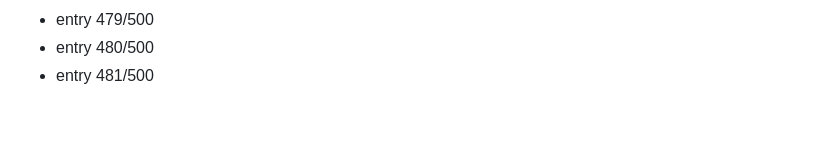
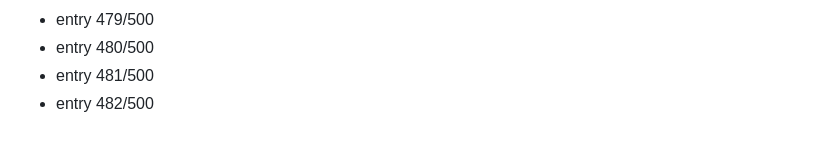
Before and after one commit to Dev9269/Dev9269, a Markdown page: activity/2026-08-19.md, the part around the change. Rendered like a GitHub page.

Commit message:
chore: daily activity entry 482/500

```diff
--- a/activity/2026-08-19.md
+++ b/activity/2026-08-19.md
@@ -481,3 +481,4 @@
 - entry 479/500
 - entry 480/500
 - entry 481/500
+- entry 482/500
```
